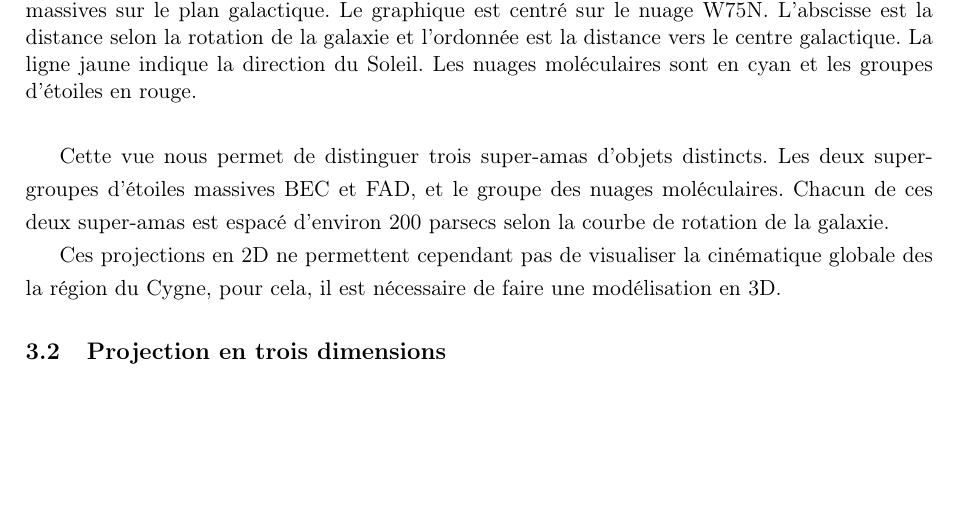
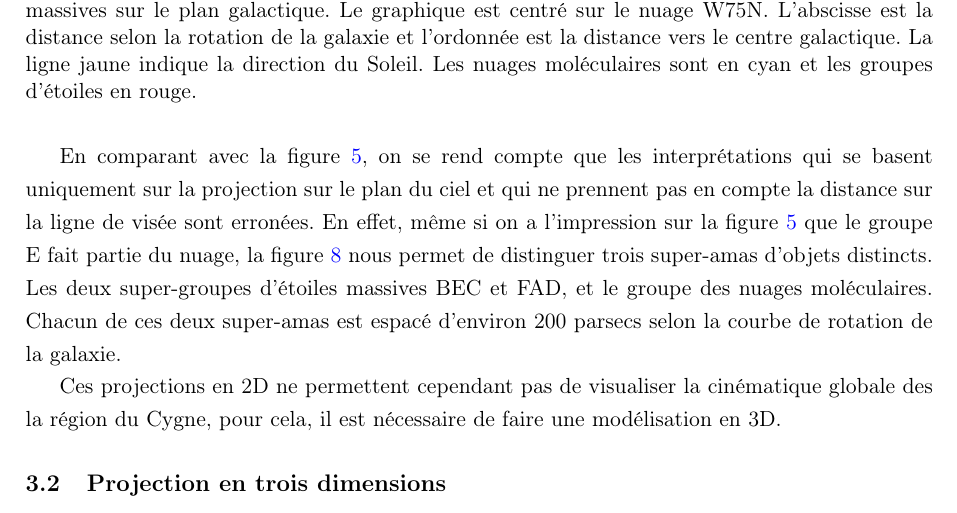
Before and after one commit to KyuriTaima/CygnusDynamics, a LaTeX paper (Rapport/Rapport de stage.tex): part of page 12 of 26, cut so that both start at the same text, the shorter picture padded with empty space. Compiled offline with pdfLaTeX.

Commit message:
Overleaf Connect auto-sync [2026-06-13 16:27:27]

```diff
--- a/Rapport/Rapport de stage.tex
+++ b/Rapport/Rapport de stage.tex
@@ -323,7 +323,7 @@
 		\caption{Projection des vitesses $U_{pec}$ et $V_{pec}$ des nuages moléculaires et des groupes d'étoiles massives sur le plan galactique. Le graphique est centré sur le nuage W75N. L'abscisse est la distance selon la rotation de la galaxie et l'ordonnée est la distance vers le centre galactique. La ligne jaune indique la direction du Soleil. Les nuages moléculaires sont en cyan et les groupes d'étoiles en rouge.}
 		\label{fig:bobylev_U_V_plane}
 	\end{figure}
-	Cette vue nous permet de distinguer trois super-amas d'objets distincts. Les deux super-groupes d'étoiles massives BEC et FAD, et le groupe des nuages moléculaires. Chacun de ces deux super-amas est espacé d'environ 200 parsecs selon la courbe de rotation de la galaxie.
+	En comparant avec la figure \ref{fig:cygnus_positions}, on se rend compte que les interprétations qui se basent uniquement sur la projection sur le plan du ciel et qui ne prennent pas en compte la distance sur la ligne de visée sont erronées. En effet, même si on a l'impression sur la figure \ref{fig:cygnus_positions} que le groupe E fait partie du nuage, la figure \ref{fig:bobylev_U_V_plane} nous permet de distinguer trois super-amas d'objets distincts. Les deux super-groupes d'étoiles massives BEC et FAD, et le groupe des nuages moléculaires. Chacun de ces deux super-amas est espacé d'environ 200 parsecs selon la courbe de rotation de la galaxie.
 
 	Ces projections en 2D ne permettent cependant pas de visualiser la cinématique globale des la région du Cygne, pour cela, il est nécessaire de faire une modélisation en 3D.
 
```
